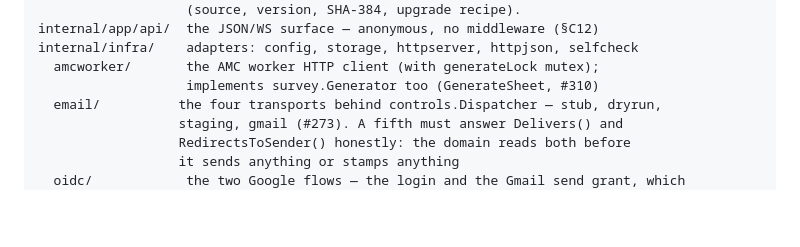
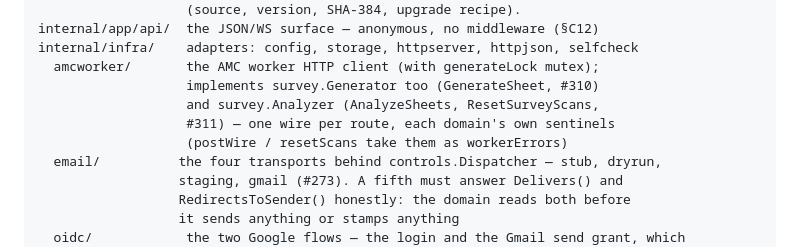
Before and after one commit to so77id/nalanda, a Markdown page: apps/server/README.md, the part around the change. Rendered like a GitHub page; blank space fills up the shorter version.

```diff
--- a/apps/server/README.md
+++ b/apps/server/README.md
@@ -165,6 +165,9 @@ internal/app/api/  the JSON/WS surface — anonymous, no middleware (§C12)
 internal/infra/    adapters: config, storage, httpserver, httpjson, selfcheck
   amcworker/       the AMC worker HTTP client (with generateLock mutex);
                    implements survey.Generator too (GenerateSheet, #310)
+                   and survey.Analyzer (AnalyzeSheets, ResetSurveyScans,
+                   #311) — one wire per route, each domain's own sentinels
+                   (postWire / resetScans take them as workerErrors)
   email/          the four transports behind controls.Dispatcher — stub, dryrun,
                   staging, gmail (#273). A fifth must answer Delivers() and
                   RedirectsToSender() honestly: the domain reads both before
```
Also changed, not shown: apps/server/CLAUDE.md (+16 -5 lines), docs/decisions/0081-a-survey-run-is-read-per-answer-and-reset-like-a-control.md (+14 -1 lines).
